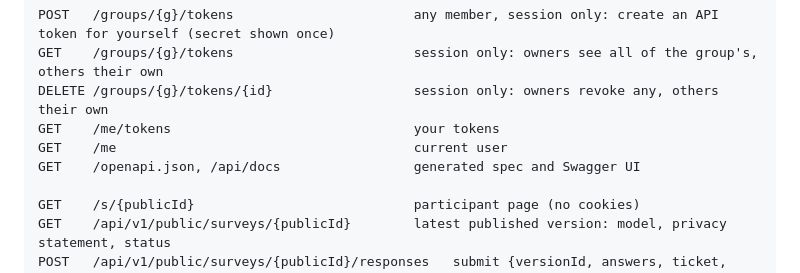
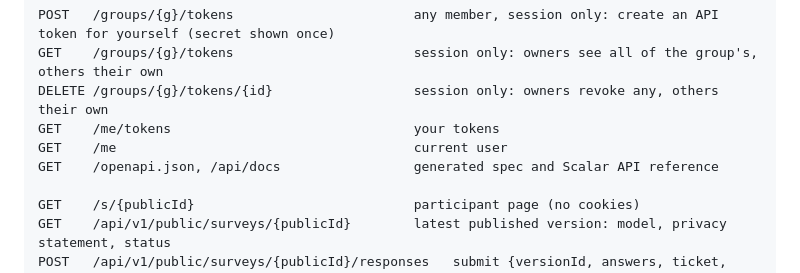
Before and after one commit to seandavi/plainfeedback, a Markdown page: docs/design.md, the part around the change. Drawn GitHub-style.

Commit message:
design.md: API docs are Scalar now
Co-Authored-By: Claude Opus 5.5 <noreply@anthropic.com>
Claude-Session: https://claude.ai/code/session_01L95XQvsG1zy9gwe76PYfGZ

```diff
--- a/docs/design.md
+++ b/docs/design.md
@@ -138,7 +138,7 @@ GET    /groups/{g}/tokens                       session only: owners see all of
 DELETE /groups/{g}/tokens/{id}                  session only: owners revoke any, others their own
 GET    /me/tokens                               your tokens
 GET    /me                                      current user
-GET    /openapi.json, /api/docs                 generated spec and Swagger UI
+GET    /openapi.json, /api/docs                 generated spec and Scalar API reference
 
 GET    /s/{publicId}                            participant page (no cookies)
 GET    /api/v1/public/surveys/{publicId}        latest published version: model, privacy statement, status
```
